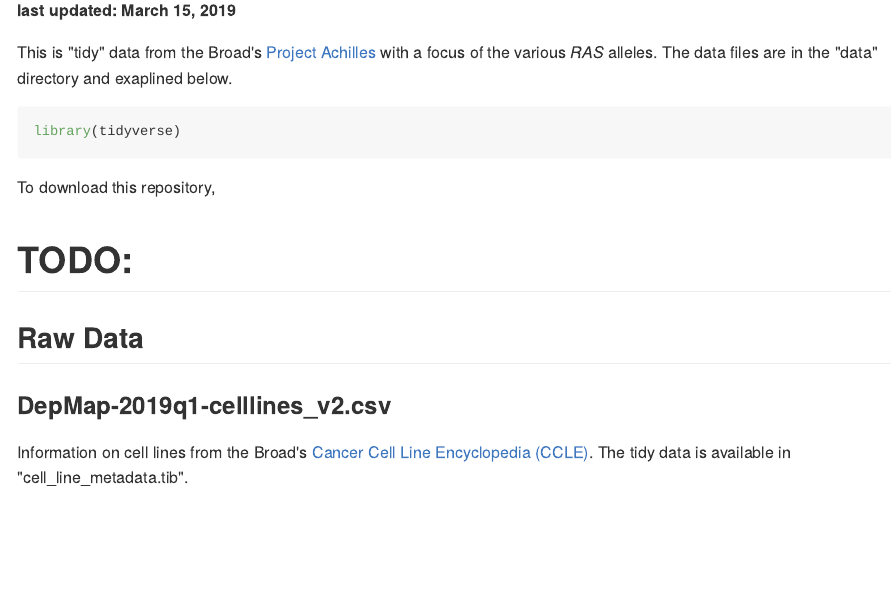
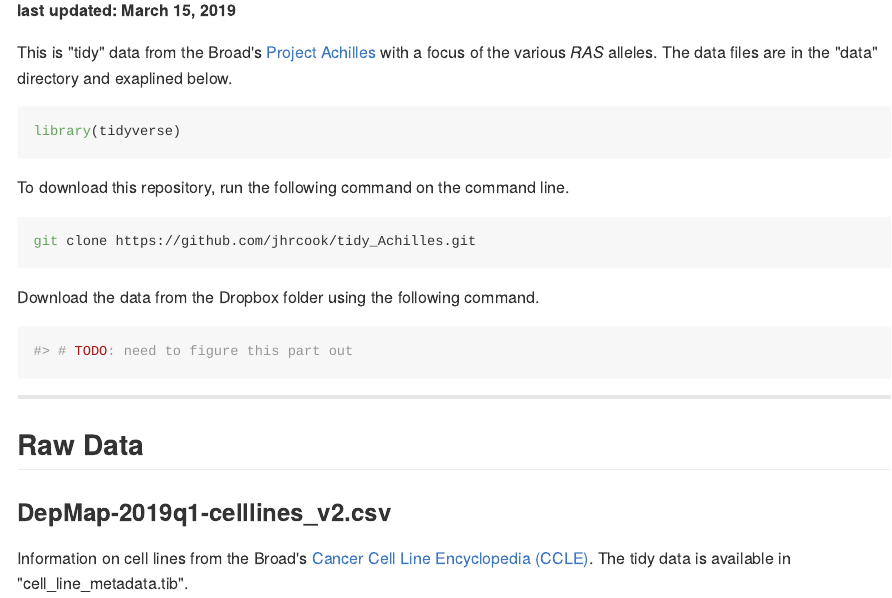
Before and after one commit to jhrcook/tidy_Achilles, an R Markdown document (README.Rmd): the page in a window 1100 px wide, from 150 px down. The pictures show the output file README.md that the author committed with the source, drawn offline in the style of GitHub.

Commit message:
I give up for the data

````diff
--- a/README.Rmd
+++ b/README.Rmd
@@ -1,7 +1,5 @@
 ---
-output:
-    github_document:
-        preserve_yaml: false
+output: github_document
 ---
 
 <!-- README.md is generated from README.Rmd. Please edit that file -->
@@ -26,9 +24,19 @@ This is "tidy" data from the Broad's [Project Achilles](https://depmap.org/porta
 library(tidyverse)
 ```
 
-To download this repository,
+To download this repository, run the following command on the command line.
 
-# TODO:
+```bash
+git clone https://github.com/jhrcook/tidy_Achilles.git
+```
+
+Download the data from the Dropbox folder using the following command.
+
+```bash
+#> # TODO: need to figure this part out
+```
+
+---
 
 ## Raw Data
 
````
Also changed, not shown: README.md, README.Rmd (7 more changed lines).
